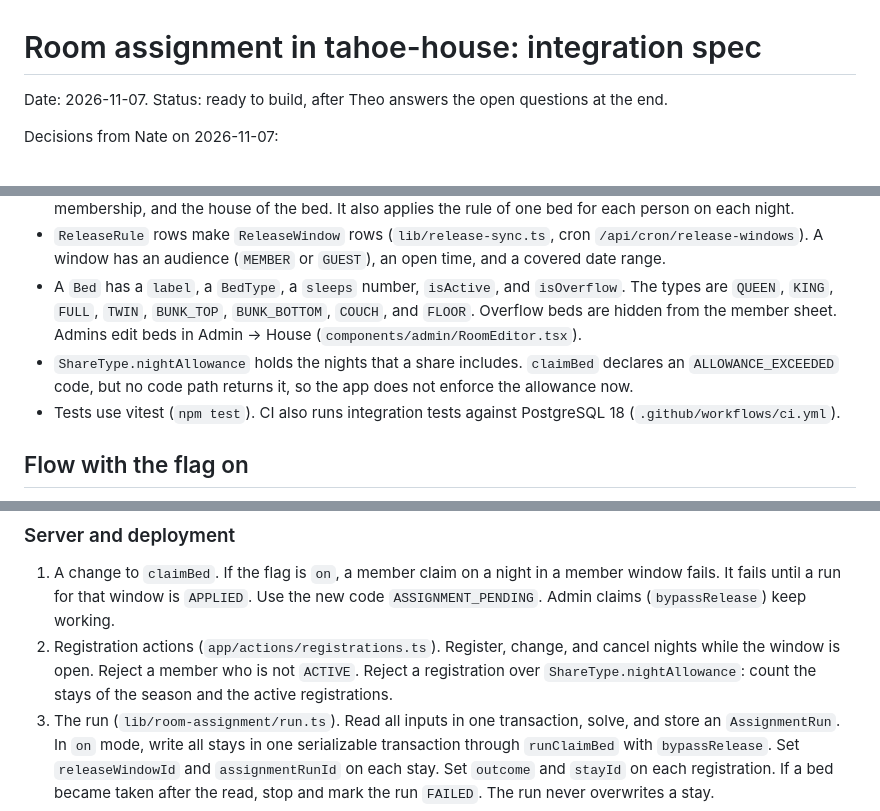
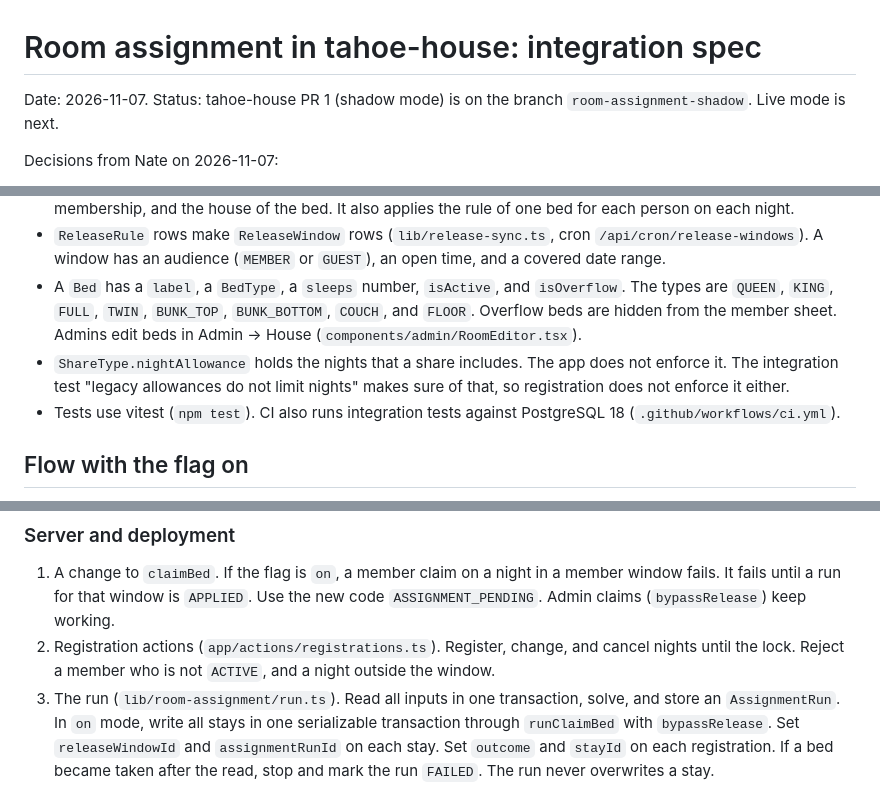
Before and after one commit to nathanaelrobinson/ski-lease-rooms, a Markdown page: docs/specs/2026-11-07-tahoe-house-integration-scope.md, 3 parts joined by grey strips. Rendered like a GitHub page.

Commit message:
Record the allowance finding and schema drift in the integration spec
Co-Authored-By: Claude Opus 5.5 <noreply@anthropic.com>

```diff
--- a/docs/specs/2026-11-07-tahoe-house-integration-scope.md
+++ b/docs/specs/2026-11-07-tahoe-house-integration-scope.md
@@ -1,6 +1,6 @@
 # Room assignment in tahoe-house: integration spec
 
-Date: 2026-11-07. Status: ready to build, after Theo answers the open questions at the end.
+Date: 2026-11-07. Status: tahoe-house PR 1 (shadow mode) is on the branch `room-assignment-shadow`. Live mode is next.
 
 Decisions from Nate on 2026-11-07:
 
@@ -26,7 +26,7 @@ The work is behind a new season feature flag, `features.roomAssignment`, with th
 - `lib/booking.ts` (`claimBed`) is the single write path. It examines the season dates, the release window, the membership, and the house of the bed. It also applies the rule of one bed for each person on each night.
 - `ReleaseRule` rows make `ReleaseWindow` rows (`lib/release-sync.ts`, cron `/api/cron/release-windows`). A window has an audience (`MEMBER` or `GUEST`), an open time, and a covered date range.
 - A `Bed` has a `label`, a `BedType`, a `sleeps` number, `isActive`, and `isOverflow`. The types are `QUEEN`, `KING`, `FULL`, `TWIN`, `BUNK_TOP`, `BUNK_BOTTOM`, `COUCH`, and `FLOOR`. Overflow beds are hidden from the member sheet. Admins edit beds in Admin → House (`components/admin/RoomEditor.tsx`).
-- `ShareType.nightAllowance` holds the nights that a share includes. `claimBed` declares an `ALLOWANCE_EXCEEDED` code, but no code path returns it, so the app does not enforce the allowance now.
+- `ShareType.nightAllowance` holds the nights that a share includes. The app does not enforce it. The integration test "legacy allowances do not limit nights" makes sure of that, so registration does not enforce it either.
 - Tests use vitest (`npm test`). CI also runs integration tests against PostgreSQL 18 (`.github/workflows/ci.yml`).
 
 ## Flow with the flag on
@@ -162,7 +162,7 @@ The priority balances for a run come from `balancesAfter` of the last `APPLIED`
 ### Server and deployment
 
 1. A change to `claimBed`. If the flag is `on`, a member claim on a night in a member window fails. It fails until a run for that window is `APPLIED`. Use the new code `ASSIGNMENT_PENDING`. Admin claims (`bypassRelease`) keep working.
-2. Registration actions (`app/actions/registrations.ts`). Register, change, and cancel nights while the window is open. Reject a member who is not `ACTIVE`. Reject a registration over `ShareType.nightAllowance`: count the stays of the season and the active registrations.
+2. Registration actions (`app/actions/registrations.ts`). Register, change, and cancel nights until the lock. Reject a member who is not `ACTIVE`, and a night outside the window.
 3. The run (`lib/room-assignment/run.ts`). Read all inputs in one transaction, solve, and store an `AssignmentRun`. In `on` mode, write all stays in one serializable transaction through `runClaimBed` with `bypassRelease`. Set `releaseWindowId` and `assignmentRunId` on each stay. Set `outcome` and `stayId` on each registration. If a bed became taken after the read, stop and mark the run `FAILED`. The run never overwrites a stay.
 4. Undo. An admin action cancels the stays of one run (the same `activeKey` null pattern as `cancelStay`) and sets the run to `UNDONE`. The admin can then run the solver again.
 5. Cron route `/api/cron/assign-rooms` and a new entry in `vercel.json`. The route finds member windows whose lock time passed and that have no run, then runs the solver. It is idempotent: a second call finds the run and does nothing. Set `maxDuration` to 60 seconds. Vercel Hobby plans run cron one time a day at an imprecise time. On Hobby, the admin "Run now" button is the main trigger.
```
Also changed, not shown: other parts of docs/specs/2026-11-07-tahoe-house-integration-scope.md (+2 -2 lines).
